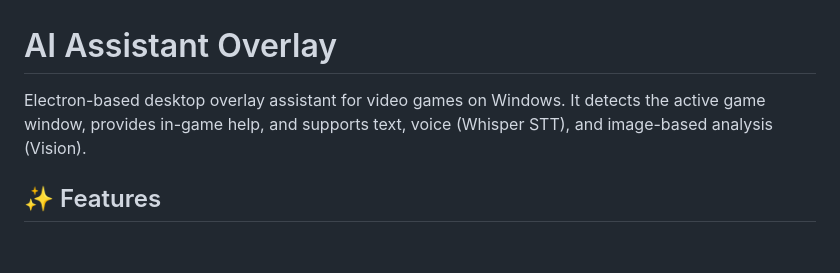
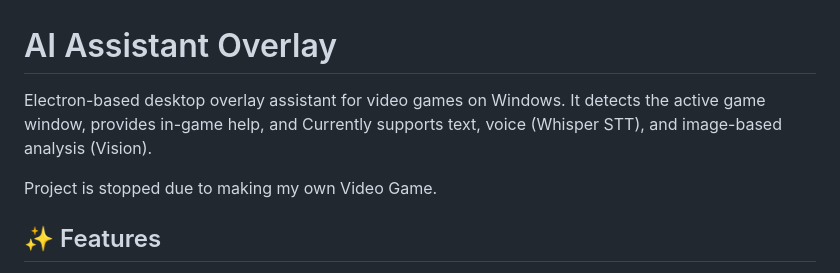
Before and after one commit to pappmateszabolcs4-del/AI-Assistant-Overlay, a Markdown page: README.md, the part around the change. Rendered like a GitHub page; blank space fills up the shorter version.

Commit message:
Update README with project status and feature details
Added note about project status and updated feature description.

```diff
--- a/README.md
+++ b/README.md
@@ -1,6 +1,9 @@
 # AI Assistant Overlay
 
-Electron-based desktop overlay assistant for video games on Windows. It detects the active game window, provides in-game help, and supports text, voice (Whisper STT), and image-based analysis (Vision).
+Electron-based desktop overlay assistant for video games on Windows. It detects the active game window, provides in-game help, and Currently supports text, voice (Whisper STT), and image-based analysis (Vision).
+
+Project is stopped due to making my own Video Game.
+
 
 ## ✨ Features
 
```
